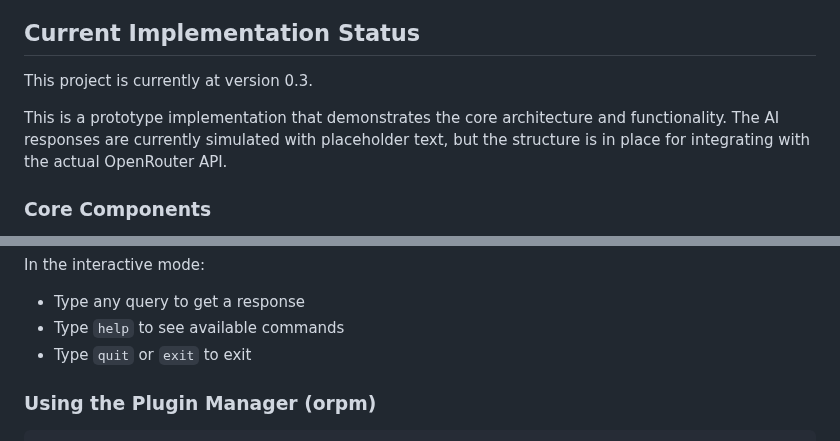
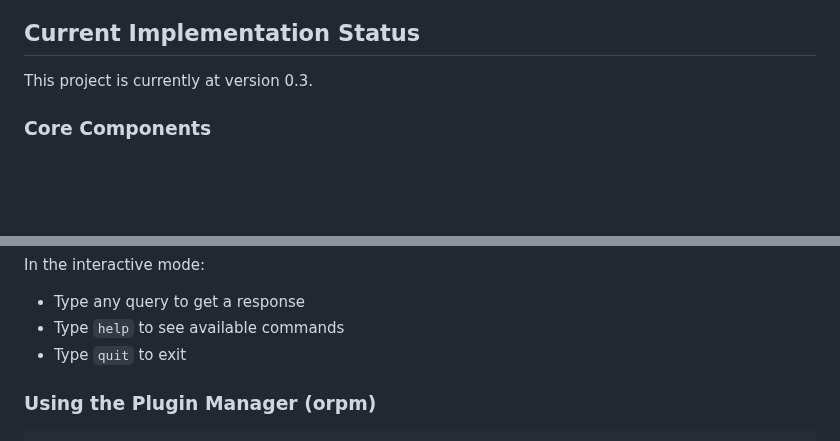
Before and after one commit to piratheon/ORI, a Markdown page: README.md, 2 parts joined by grey strips. Rendered like a GitHub page; blank space fills up the shorter version.

```diff
--- a/README.md
+++ b/README.md
@@ -27,8 +27,6 @@ Ori Assistant is a Linux-based TUI (Text User Interface) AI assistant that integ
 ## Current Implementation Status
 
 This project is currently at version 0.3.
-
-This is a prototype implementation that demonstrates the core architecture and functionality. The AI responses are currently simulated with placeholder text, but the structure is in place for integrating with the actual OpenRouter API.
 
 ### Core Components
 
@@ -100,7 +102,7 @@ Ori Assistant can load your OpenRouter API key from multiple sources:
 In the interactive mode:
 - Type any query to get a response
 - Type `help` to see available commands
-- Type `quit` or `exit` to exit
+- Type `quit` to exit
 
 ### Using the Plugin Manager (orpm)
 
```
Also changed, not shown: other parts of README.md (+33 -26 lines).
